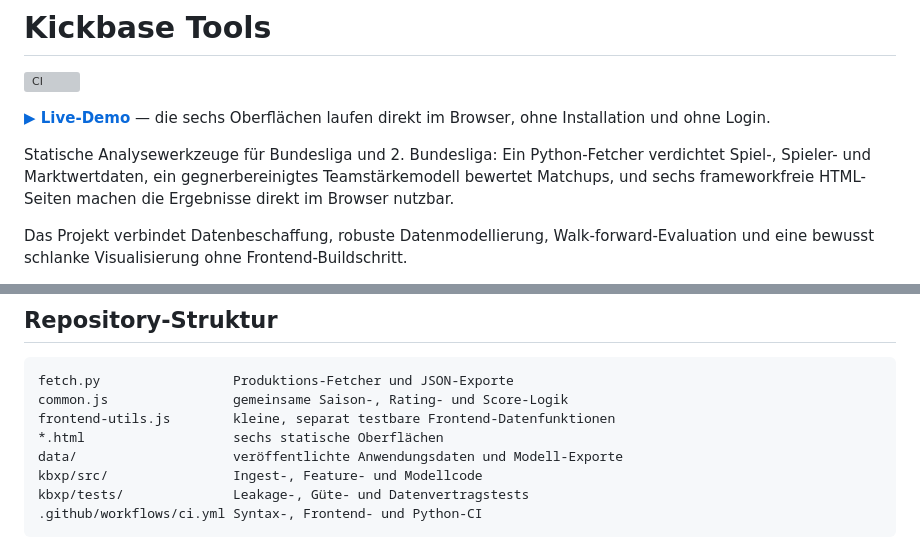
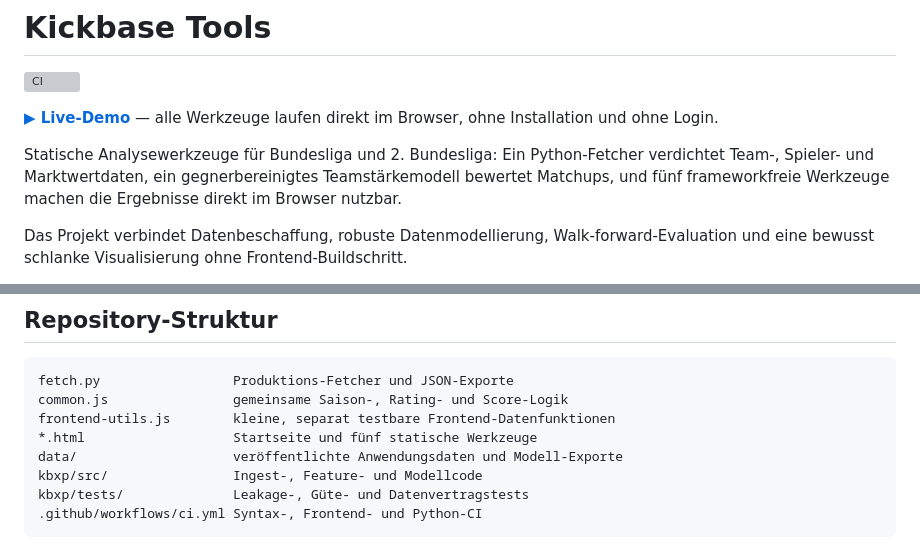
Before and after one commit to noltinho/kickbase-analytics, a Markdown page: README.md, 2 parts joined by grey strips. Drawn GitHub-style; grey boxes are pictures that could not be loaded.

Commit message:
README: Werkzeugzahl vereinheitlichen
Die Zahl stand an drei Stellen und widersprach sich nach der Umstellung auf
fuenf Werkzeuge. Verbindlich ist jetzt die Aufzaehlung unter "Was die
Anwendung zeigt"; die Prosa nennt keine Zahl mehr, die abweichen kann.

```diff
--- a/README.md
+++ b/README.md
@@ -2,12 +2,12 @@
 
 [![CI](https://github.com/Noltinho/kickbase-analytics/actions/workflows/ci.yml/badge.svg)](https://github.com/Noltinho/kickbase-analytics/actions/workflows/ci.yml)
 
-**[▶ Live-Demo](https://noltinho.github.io/kickbase-analytics/)** — die sechs
-Oberflächen laufen direkt im Browser, ohne Installation und ohne Login.
+**[▶ Live-Demo](https://noltinho.github.io/kickbase-analytics/)** — alle
+Werkzeuge laufen direkt im Browser, ohne Installation und ohne Login.
 
 Statische Analysewerkzeuge für Bundesliga und 2. Bundesliga: Ein Python-Fetcher
-verdichtet Spiel-, Spieler- und Marktwertdaten, ein gegnerbereinigtes
-Teamstärkemodell bewertet Matchups, und sechs frameworkfreie HTML-Seiten machen
+verdichtet Team-, Spieler- und Marktwertdaten, ein gegnerbereinigtes
+Teamstärkemodell bewertet Matchups, und fünf frameworkfreie Werkzeuge machen
 die Ergebnisse direkt im Browser nutzbar.
 
 Das Projekt verbindet Datenbeschaffung, robuste Datenmodellierung,
@@ -158,7 +158,7 @@ Zielsaisons. Aufbau, weitere Baselines und Aufschlüsselungen stehen in
 fetch.py                 Produktions-Fetcher und JSON-Exporte
 common.js                gemeinsame Saison-, Rating- und Score-Logik
 frontend-utils.js        kleine, separat testbare Frontend-Datenfunktionen
-*.html                   sechs statische Oberflächen
+*.html                   Startseite und fünf statische Werkzeuge
 data/                    veröffentlichte Anwendungsdaten und Modell-Exporte
 kbxp/src/                Ingest-, Feature- und Modellcode
 kbxp/tests/              Leakage-, Güte- und Datenvertragstests
```
